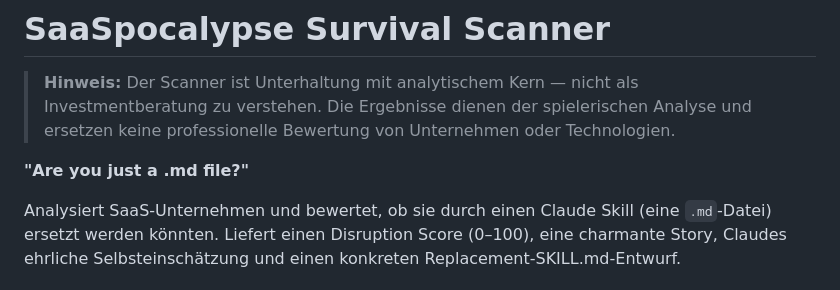
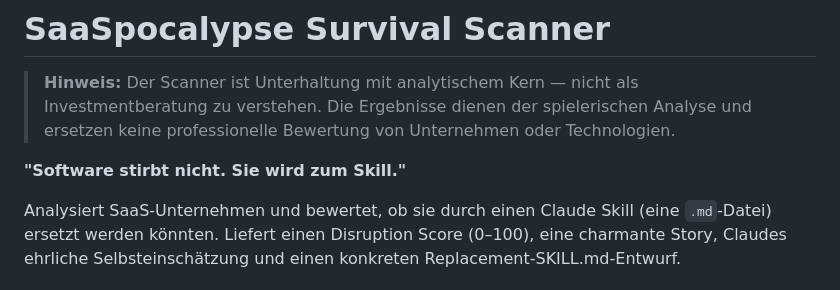
Before and after one commit to GodModeAI2025/SaaSpocalypse-Survival-Scanner, a Markdown page: README.md, the part around the change. GitHub-like rendering.

```diff
--- a/README.md
+++ b/README.md
@@ -2,7 +2,7 @@
 
 > **Hinweis:** Der Scanner ist Unterhaltung mit analytischem Kern — nicht als Investmentberatung zu verstehen. Die Ergebnisse dienen der spielerischen Analyse und ersetzen keine professionelle Bewertung von Unternehmen oder Technologien.
 
-**"Are you just a .md file?"**
+**"Software stirbt nicht. Sie wird zum Skill."**
 
 Analysiert SaaS-Unternehmen und bewertet, ob sie durch einen Claude Skill (eine `.md`-Datei) ersetzt werden könnten. Liefert einen Disruption Score (0–100), eine charmante Story, Claudes ehrliche Selbsteinschätzung und einen konkreten Replacement-SKILL.md-Entwurf.
 
```
